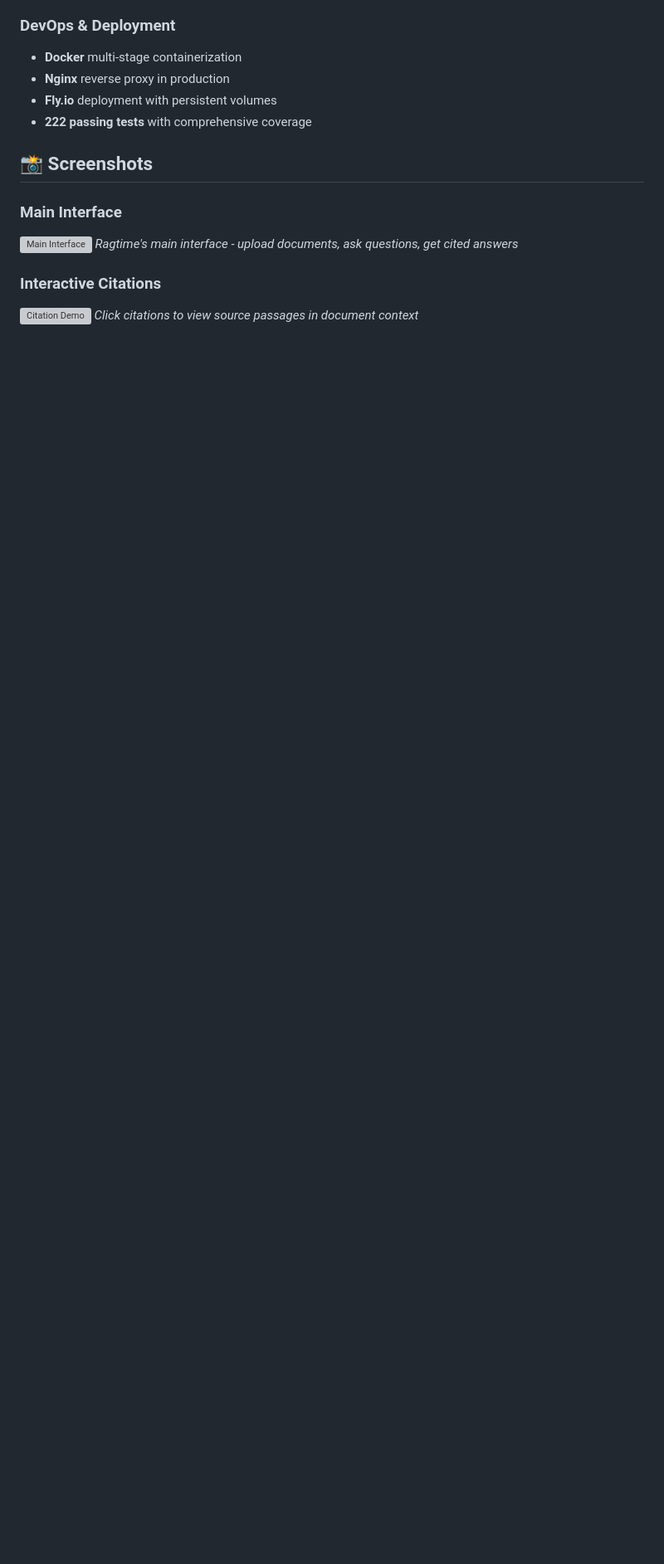
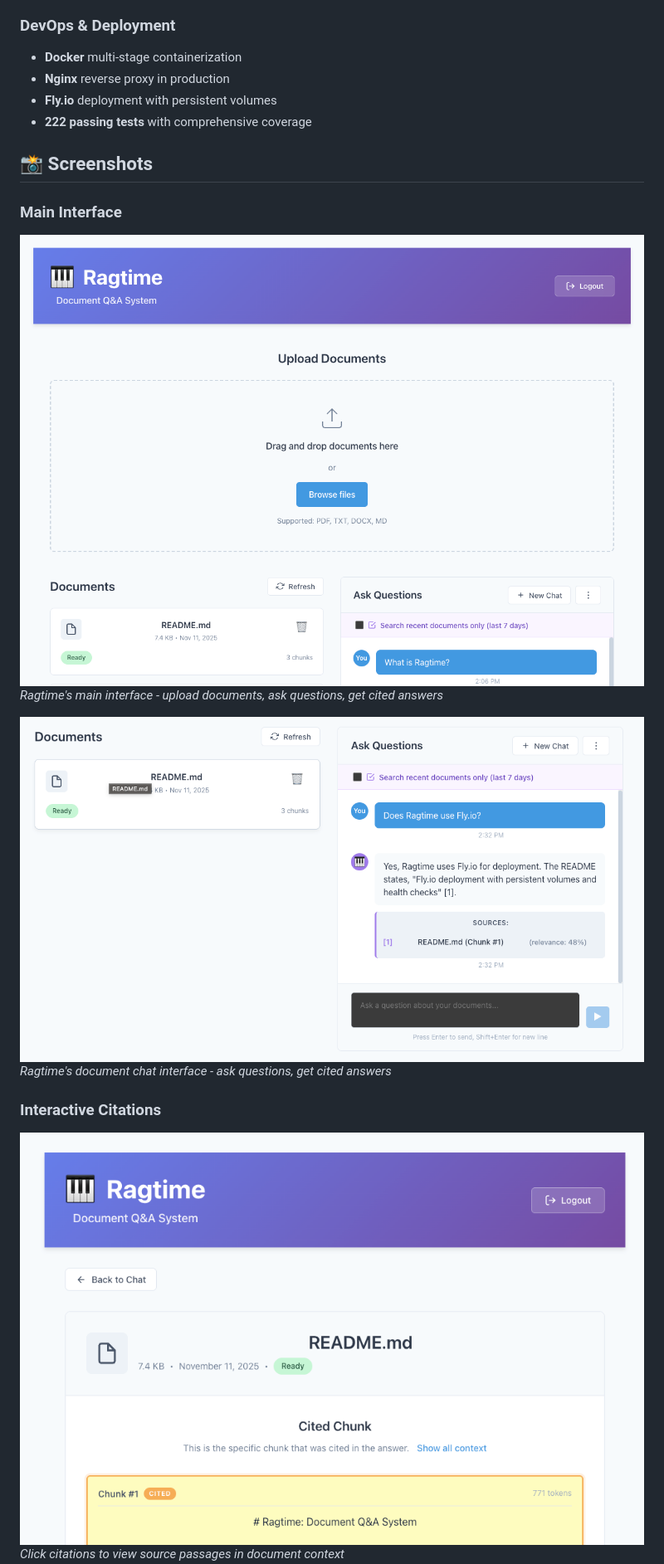
Before and after one commit to grymoire7/ragtime, a Markdown page: README.md, the part around the change printed below. Shown: that part at 83% size. Rendered like a GitHub page; pictures changed too: docs/images/appview.png (added), docs/images/citations.png (added), docs/images/document_chat.png (added); blank space fills up the shorter version; grey boxes are pictures that could not be loaded.

Commit message:
docs: add images to README

```diff
--- a/README.md
+++ b/README.md
@@ -42,10 +42,13 @@ A document Q&A system that demonstrates modern full-stack development skills wit
 ## 📸 Screenshots
 
 ### Main Interface
-![Main Interface](docs/screenshots/main-interface.png)
+![Main Interface](docs/images/appview.png)
 *Ragtime's main interface - upload documents, ask questions, get cited answers*
 
+![Document Chat Interface](docs/images/document_chat.png)
+*Ragtime's document chat interface - ask questions, get cited answers*
+
 ### Interactive Citations
-![Citation Demo](docs/screenshots/citation-demo.png)
+![Citation Demo](docs/images/citations.png)
 *Click citations to view source passages in document context*
 
```
Also changed, not shown: other parts of README.md (+4 -4 lines), docs/images/password_access.png (added), docs/images/password_access2.png (added).
